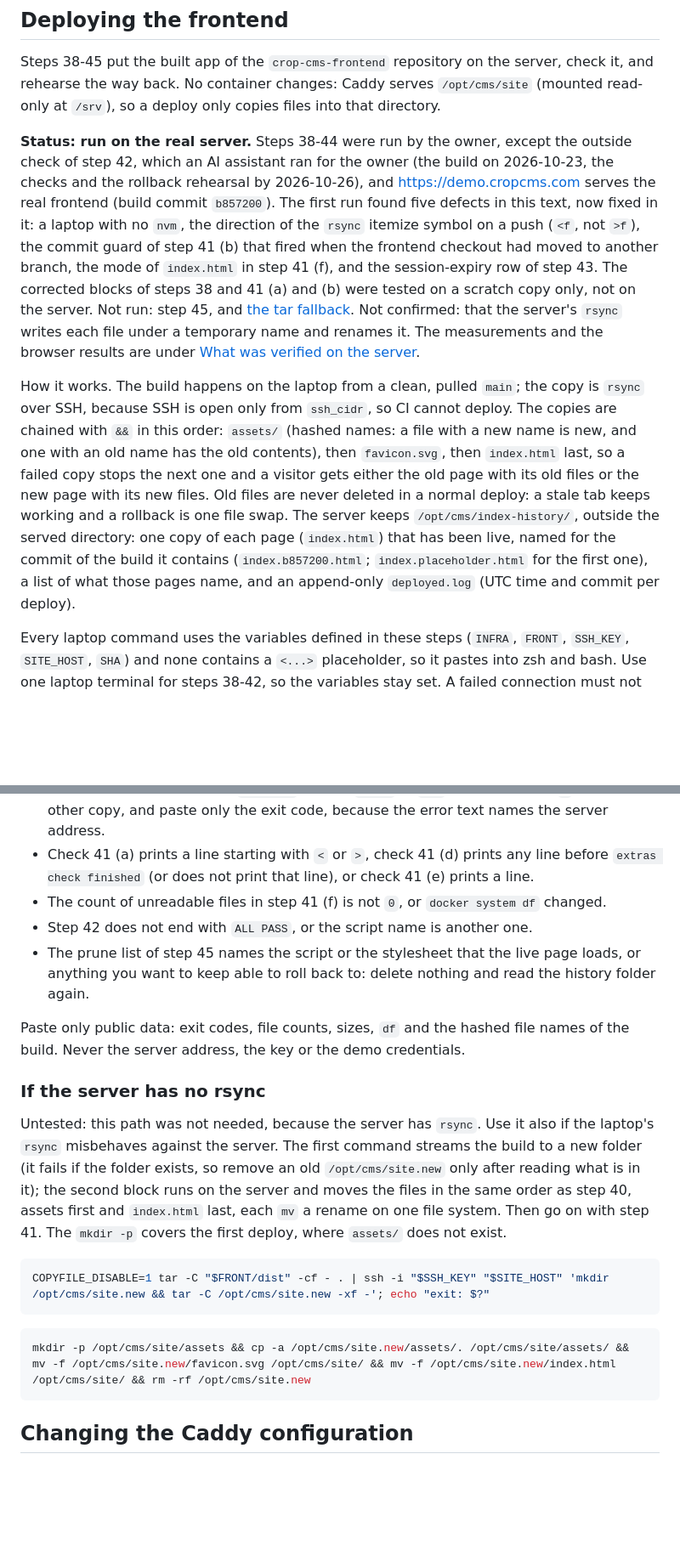
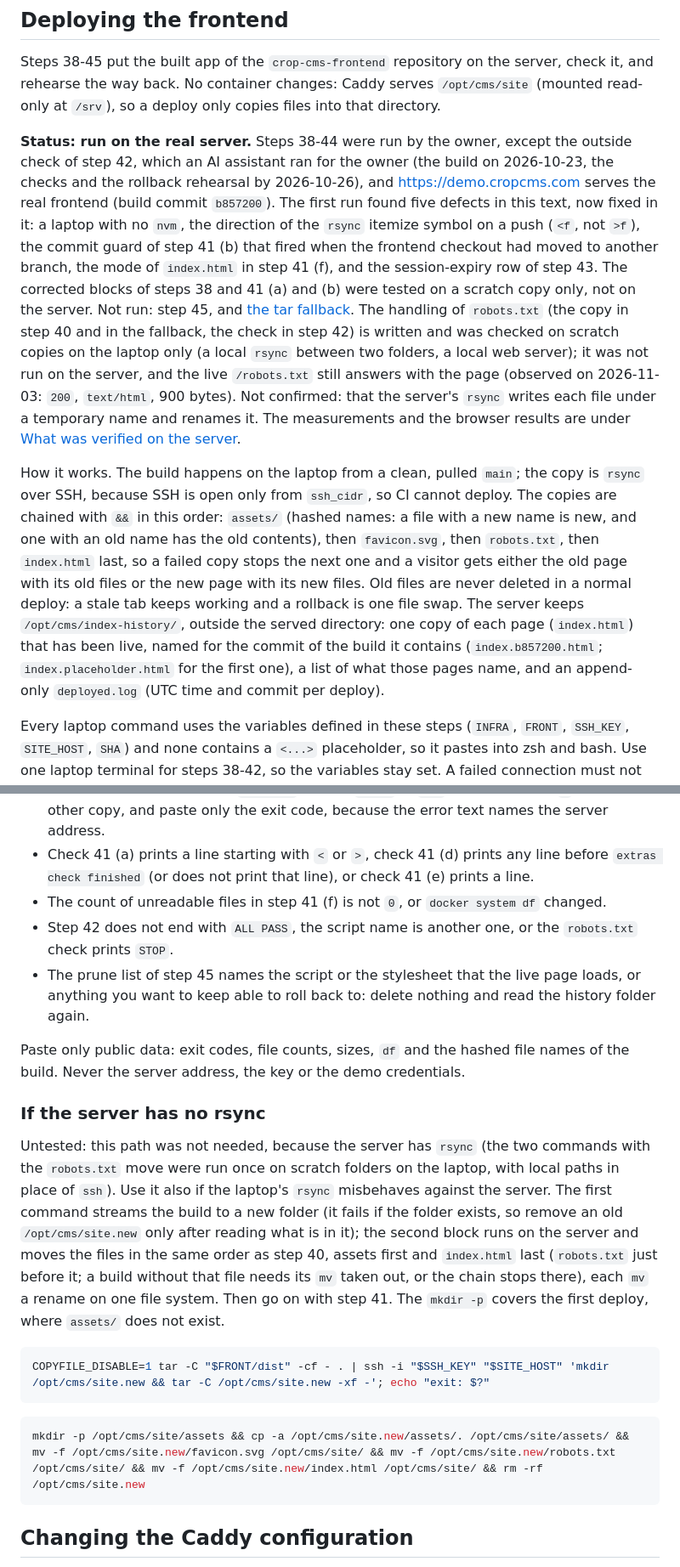
Before and after one commit to KyuHongCho/crop-cms-backend, a Markdown page: docs/deploy.md, 2 parts joined by grey strips. Shown at 85% size. Rendered like a GitHub page; blank space fills up the shorter version.

````diff
--- a/docs/deploy.md
+++ b/docs/deploy.md
@@ -715,9 +715,9 @@ unset ADMIN_TOKEN MEMBER_EMAIL MEMBER_PASSWORD MEMBER_ID
 
 Steps 38-45 put the built app of the `crop-cms-frontend` repository on the server, check it, and rehearse the way back. No container changes: Caddy serves `/opt/cms/site` (mounted read-only at `/srv`), so a deploy only copies files into that directory.
 
-**Status: run on the real server.** Steps 38-44 were run by the owner, except the outside check of step 42, which an AI assistant ran for the owner (the build on 2026-10-23, the checks and the rollback rehearsal by 2026-10-26), and https://demo.cropcms.com serves the real frontend (build commit `b857200`). The first run found five defects in this text, now fixed in it: a laptop with no `nvm`, the direction of the `rsync` itemize symbol on a push (`<f`, not `>f`), the commit guard of step 41 (b) that fired when the frontend checkout had moved to another branch, the mode of `index.html` in step 41 (f), and the session-expiry row of step 43. The corrected blocks of steps 38 and 41 (a) and (b) were tested on a scratch copy only, not on the server. Not run: step 45, and [the tar fallback](#if-the-server-has-no-rsync). Not confirmed: that the server's `rsync` writes each file under a temporary name and renames it. The measurements and the browser results are under [What was verified on the server](#what-was-verified-on-the-server).
+**Status: run on the real server.** Steps 38-44 were run by the owner, except the outside check of step 42, which an AI assistant ran for the owner (the build on 2026-10-23, the checks and the rollback rehearsal by 2026-10-26), and https://demo.cropcms.com serves the real frontend (build commit `b857200`). The first run found five defects in this text, now fixed in it: a laptop with no `nvm`, the direction of the `rsync` itemize symbol on a push (`<f`, not `>f`), the commit guard of step 41 (b) that fired when the frontend checkout had moved to another branch, the mode of `index.html` in step 41 (f), and the session-expiry row of step 43. The corrected blocks of steps 38 and 41 (a) and (b) were tested on a scratch copy only, not on the server. Not run: step 45, and [the tar fallback](#if-the-server-has-no-rsync). The handling of `robots.txt` (the copy in step 40 and in the fallback, the check in step 42) is written and was checked on scratch copies on the laptop only (a local `rsync` between two folders, a local web server); it was not run on the server, and the live `/robots.txt` still answers with the page (observed on 2026-11-03: `200`, `text/html`, 900 bytes). Not confirmed: that the server's `rsync` writes each file under a temporary name and renames it. The measurements and the browser results are under [What was verified on the server](#what-was-verified-on-the-server).
 
-How it works. The build happens on the laptop from a clean, pulled `main`; the copy is `rsync` over SSH, because SSH is open only from `ssh_cidr`, so CI cannot deploy. The copies are chained with `&&` in this order: `assets/` (hashed names: a file with a new name is new, and one with an old name has the old contents), then `favicon.svg`, then `index.html` last, so a failed copy stops the next one and a visitor gets either the old page with its old files or the new page with its new files. Old files are never deleted in a normal deploy: a stale tab keeps working and a rollback is one file swap. The server keeps `/opt/cms/index-history/`, outside the served directory: one copy of each page (`index.html`) that has been live, named for the commit of the build it contains (`index.b857200.html`; `index.placeholder.html` for the first one), a list of what those pages name, and an append-only `deployed.log` (UTC time and commit per deploy).
+How it works. The build happens on the laptop from a clean, pulled `main`; the copy is `rsync` over SSH, because SSH is open only from `ssh_cidr`, so CI cannot deploy. The copies are chained with `&&` in this order: `assets/` (hashed names: a file with a new name is new, and one with an old name has the old contents), then `favicon.svg`, then `robots.txt`, then `index.html` last, so a failed copy stops the next one and a visitor gets either the old page with its old files or the new page with its new files. Old files are never deleted in a normal deploy: a stale tab keeps working and a rollback is one file swap. The server keeps `/opt/cms/index-history/`, outside the served directory: one copy of each page (`index.html`) that has been live, named for the commit of the build it contains (`index.b857200.html`; `index.placeholder.html` for the first one), a list of what those pages name, and an append-only `deployed.log` (UTC time and commit per deploy).
 
 Every laptop command uses the variables defined in these steps (`INFRA`, `FRONT`, `SSH_KEY`, `SITE_HOST`, `SHA`) and none contains a `<...>` placeholder, so it pastes into zsh and bash. Use one laptop terminal for steps 38-42, so the variables stay set. A failed connection must not look like a clean result, so the copies and check 41 (a) print their exit code, and check 41 (d) ends with a line of its own.
 
@@ -957,21 +976,21 @@ Stop and ask rather than guess when any of these holds:
 - The dry run lists a line with `deleting`, or any `rsync` or `ssh` exit code is not `0`: run no other copy, and paste only the exit code, because the error text names the server address.
 - Check 41 (a) prints a line starting with `<` or `>`, check 41 (d) prints any line before `extras check finished` (or does not print that line), or check 41 (e) prints a line.
 - The count of unreadable files in step 41 (f) is not `0`, or `docker system df` changed.
-- Step 42 does not end with `ALL PASS`, or the script name is another one.
+- Step 42 does not end with `ALL PASS`, the script name is another one, or the `robots.txt` check prints `STOP`.
 - The prune list of step 45 names the script or the stylesheet that the live page loads, or anything you want to keep able to roll back to: delete nothing and read the history folder again.
 
 Paste only public data: exit codes, file counts, sizes, `df` and the hashed file names of the build. Never the server address, the key or the demo credentials.
 
 ### If the server has no rsync
 
-Untested: this path was not needed, because the server has `rsync`. Use it also if the laptop's `rsync` misbehaves against the server. The first command streams the build to a new folder (it fails if the folder exists, so remove an old `/opt/cms/site.new` only after reading what is in it); the second block runs on the server and moves the files in the same order as step 40, assets first and `index.html` last, each `mv` a rename on one file system. Then go on with step 41. The `mkdir -p` covers the first deploy, where `assets/` does not exist.
+Untested: this path was not needed, because the server has `rsync` (the two commands with the `robots.txt` move were run once on scratch folders on the laptop, with local paths in place of `ssh`). Use it also if the laptop's `rsync` misbehaves against the server. The first command streams the build to a new folder (it fails if the folder exists, so remove an old `/opt/cms/site.new` only after reading what is in it); the second block runs on the server and moves the files in the same order as step 40, assets first and `index.html` last (`robots.txt` just before it; a build without that file needs its `mv` taken out, or the chain stops there), each `mv` a rename on one file system. Then go on with step 41. The `mkdir -p` covers the first deploy, where `assets/` does not exist.
 
 ```sh
 COPYFILE_DISABLE=1 tar -C "$FRONT/dist" -cf - . | ssh -i "$SSH_KEY" "$SITE_HOST" 'mkdir /opt/cms/site.new && tar -C /opt/cms/site.new -xf -'; echo "exit: $?"
 ```
 
 ```sh
-mkdir -p /opt/cms/site/assets && cp -a /opt/cms/site.new/assets/. /opt/cms/site/assets/ && mv -f /opt/cms/site.new/favicon.svg /opt/cms/site/ && mv -f /opt/cms/site.new/index.html /opt/cms/site/ && rm -rf /opt/cms/site.new
+mkdir -p /opt/cms/site/assets && cp -a /opt/cms/site.new/assets/. /opt/cms/site/assets/ && mv -f /opt/cms/site.new/favicon.svg /opt/cms/site/ && mv -f /opt/cms/site.new/robots.txt /opt/cms/site/ && mv -f /opt/cms/site.new/index.html /opt/cms/site/ && rm -rf /opt/cms/site.new
 ```
 
 ## Changing the Caddy configuration
````
Also changed, not shown: other parts of docs/deploy.md (+29 -9 lines).
